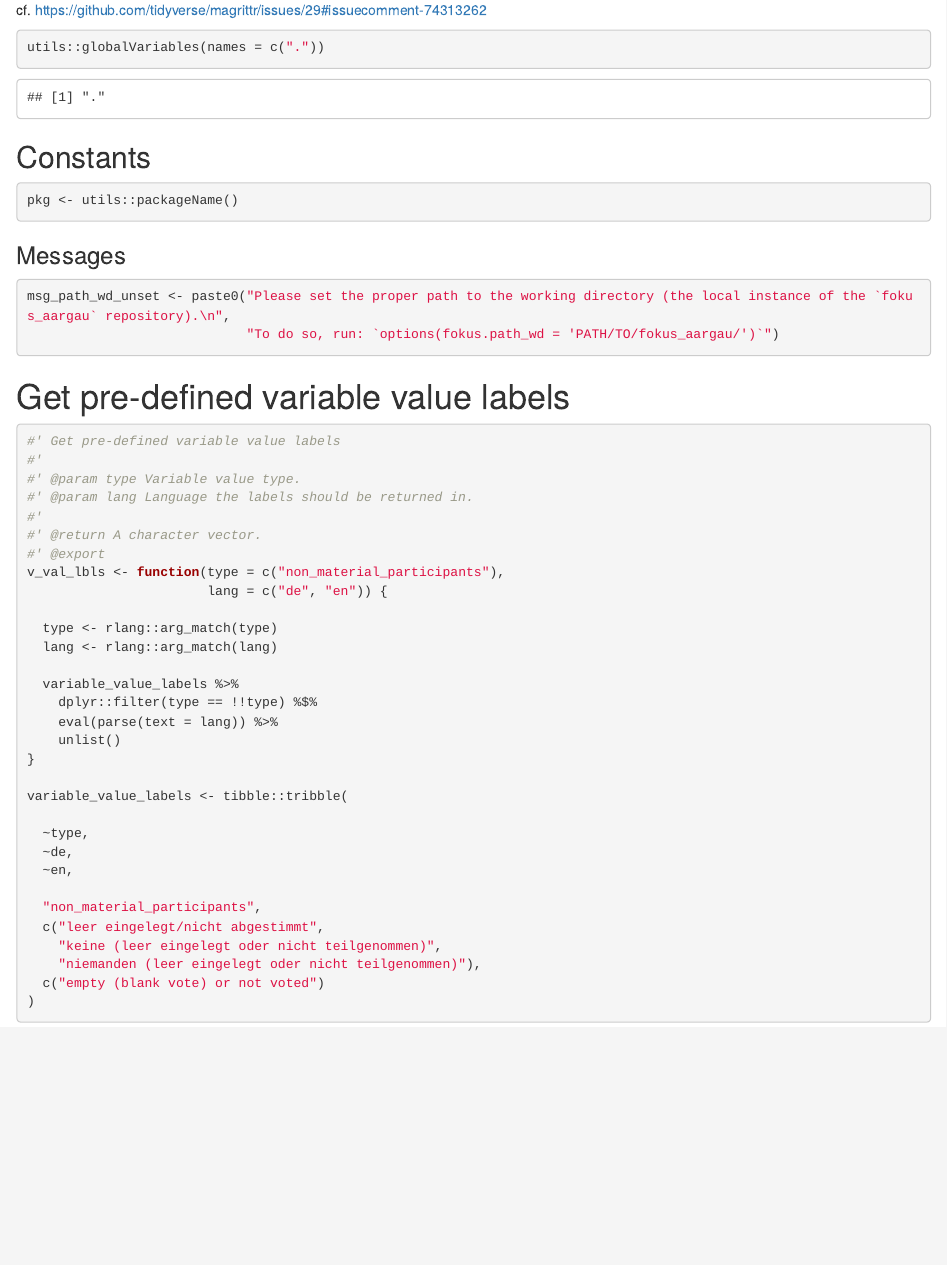
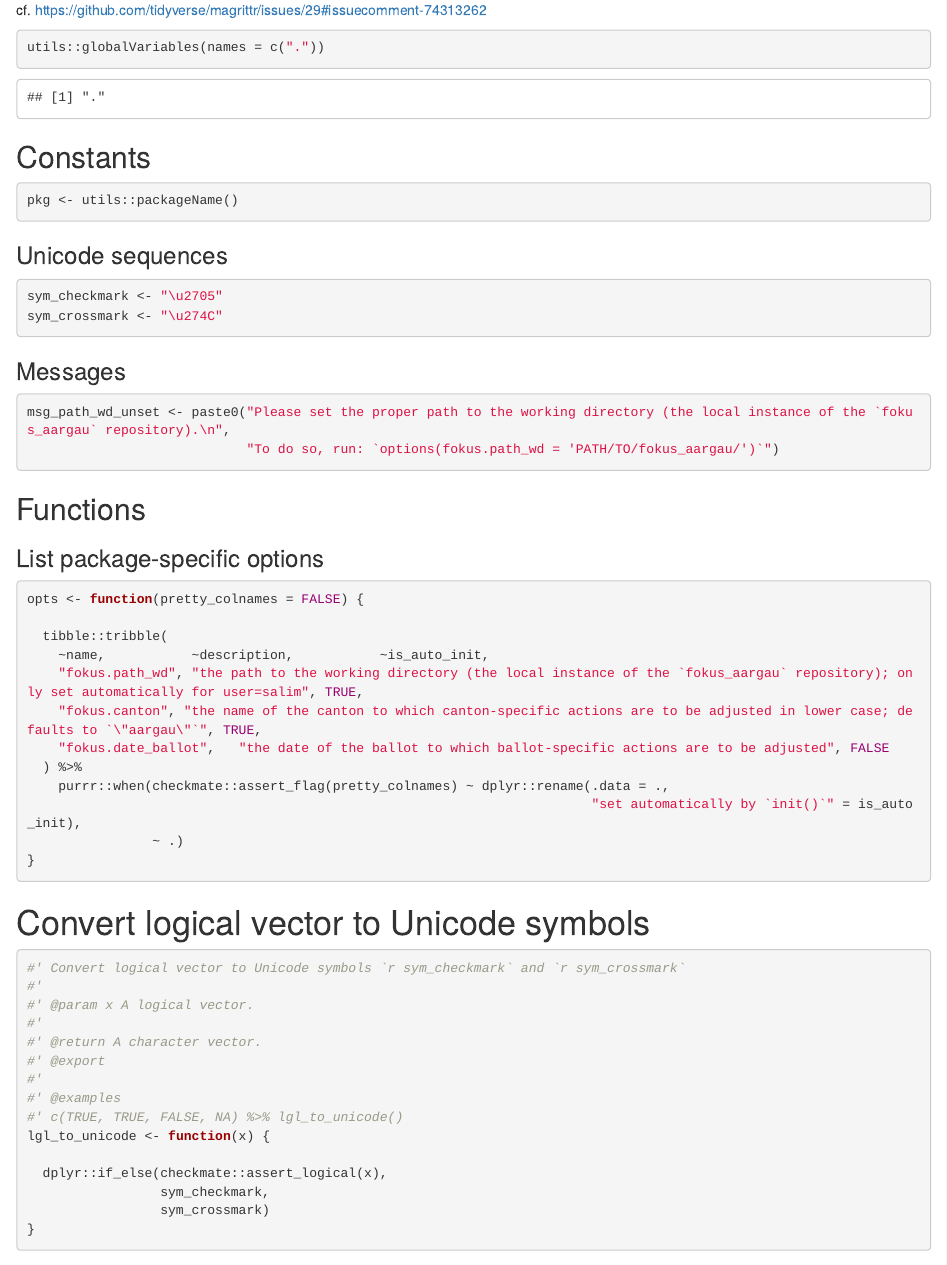
Before and after one commit to zdaarau/fokus, an R Markdown document (Rmd/fokus.Rmd): the page in a window 1100 px wide, from 890 px down. Rendered offline with R 4.5, knitr and Pandoc, with nearby package versions.

Commit message:
add `lgl_to_unicode()` plus internal changes

````diff
--- a/Rmd/fokus.Rmd
+++ b/Rmd/fokus.Rmd
@@ -58,11 +58,57 @@ utils::globalVariables(names = c("."))
 pkg <- utils::packageName()
 ```
 
+### Unicode sequences
+
+```{r}
+sym_checkmark <- "\u2705"
+sym_crossmark <- "\u274C"
+```
+
 ### Messages
 
 ```{r}
 msg_path_wd_unset <- paste0("Please set the proper path to the working directory (the local instance of the `fokus_aargau` repository).\n",
                             "To do so, run: `options(fokus.path_wd = 'PATH/TO/fokus_aargau/')`")
+```
+
+## Functions
+
+### List package-specific options
+
+```{r}
+opts <- function(pretty_colnames = FALSE) {
+
+  tibble::tribble(
+    ~name,           ~description,           ~is_auto_init,
+    "fokus.path_wd", "the path to the working directory (the local instance of the `fokus_aargau` repository); only set automatically for user=salim", TRUE,
+    "fokus.canton", "the name of the canton to which canton-specific actions are to be adjusted in lower case; defaults to `\"aargau\"`", TRUE,
+    "fokus.date_ballot",   "the date of the ballot to which ballot-specific actions are to be adjusted", FALSE
+  ) %>%
+    purrr::when(checkmate::assert_flag(pretty_colnames) ~ dplyr::rename(.data = .,
+                                                                        "set automatically by `init()`" = is_auto_init),
+                ~ .)
+}
+```
+
+# Convert logical vector to Unicode symbols
+
+```{r}
+#' Convert logical vector to Unicode symbols `r sym_checkmark` and `r sym_crossmark`
+#'
+#' @param x A logical vector.
+#'
+#' @return A character vector.
+#' @export
+#'
+#' @examples
+#' c(TRUE, TRUE, FALSE, NA) %>% lgl_to_unicode()
+lgl_to_unicode <- function(x) {
+
+  dplyr::if_else(checkmate::assert_logical(x),
+                 sym_checkmark,
+                 sym_crossmark)
+}
 ```
 
 # Get pre-defined variable value labels
````
Also changed, not shown: R/fokus-GEN.R (+32 -0 lines), 3 other files.
